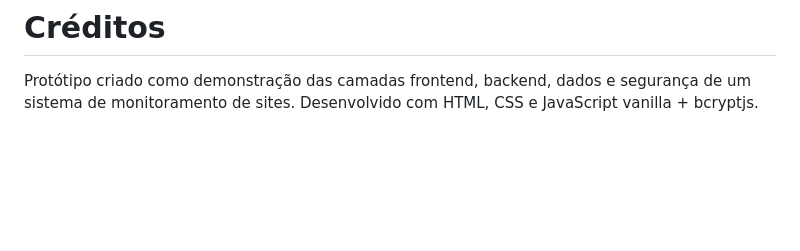
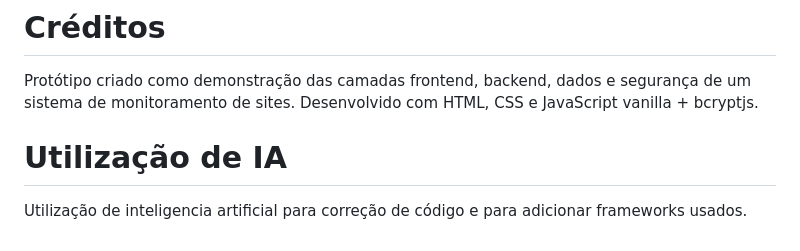
Before and after one commit to helenabuery/desenvolvimento-web-monitor, a Markdown page: README.md, the part around one of its changes. Drawn GitHub-style; blank space fills up the shorter version.

```diff
--- a/README.md
+++ b/README.md
@@ -202,3 +208,6 @@ PDF.
 Protótipo criado como demonstração das camadas frontend, backend, dados e segurança
 de um sistema de monitoramento de sites. Desenvolvido com HTML, CSS e JavaScript
 vanilla + bcryptjs.
+
+# Utilização de IA
+Utilização de inteligencia artificial para correção de código e para adicionar frameworks usados.
```
Also changed, not shown: other parts of README.md (+6 -0 lines).
